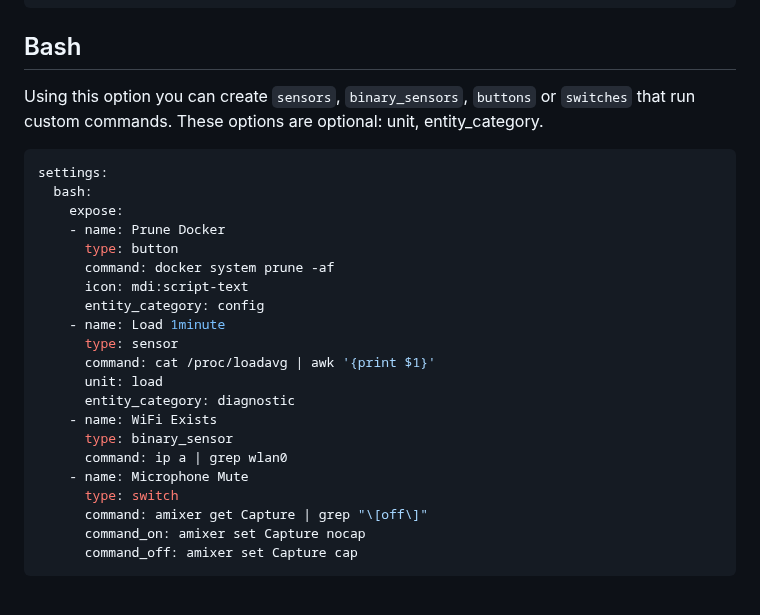
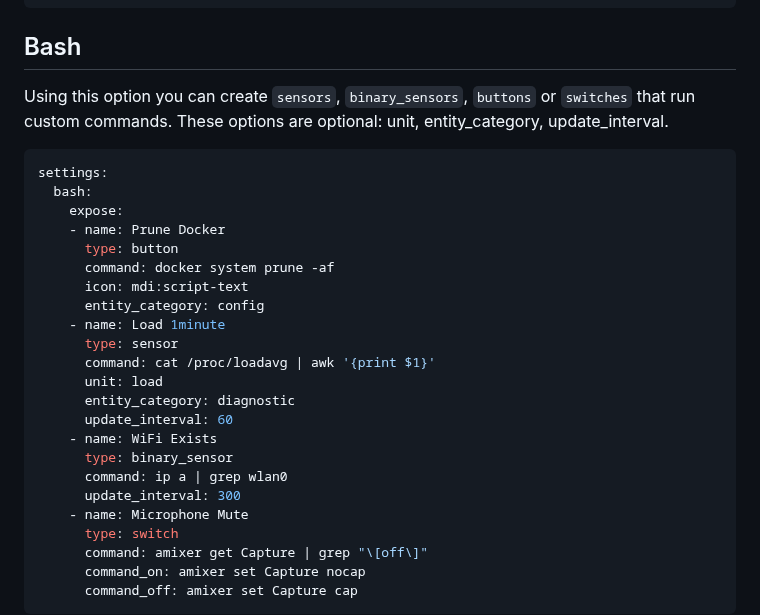
Before and after one commit to bkbilly/lnxlink, a Markdown page: modules-settings.md, the part around the change. GitHub-like rendering; blank space fills up the shorter version.

Commit message:
Add update_interval to bash expose sensor and binary_sensor

````diff
--- a/modules-settings.md
+++ b/modules-settings.md
@@ -92,7 +92,7 @@ settings:
 
 ## Bash
 
-Using this option you can create `sensors`, `binary_sensors`, `buttons` or `switches` that run custom commands. These options are optional: unit, entity\_category.
+Using this option you can create `sensors`, `binary_sensors`, `buttons` or `switches` that run custom commands. These options are optional: unit, entity\_category, update_interval.
 
 ```yaml
 settings:
@@ -108,9 +108,11 @@ settings:
       command: cat /proc/loadavg | awk '{print $1}'
       unit: load
       entity_category: diagnostic
+      update_interval: 60
     - name: WiFi Exists
       type: binary_sensor
       command: ip a | grep wlan0
+      update_interval: 300
     - name: Microphone Mute
       type: switch
       command: amixer get Capture | grep "\[off\]"
````
